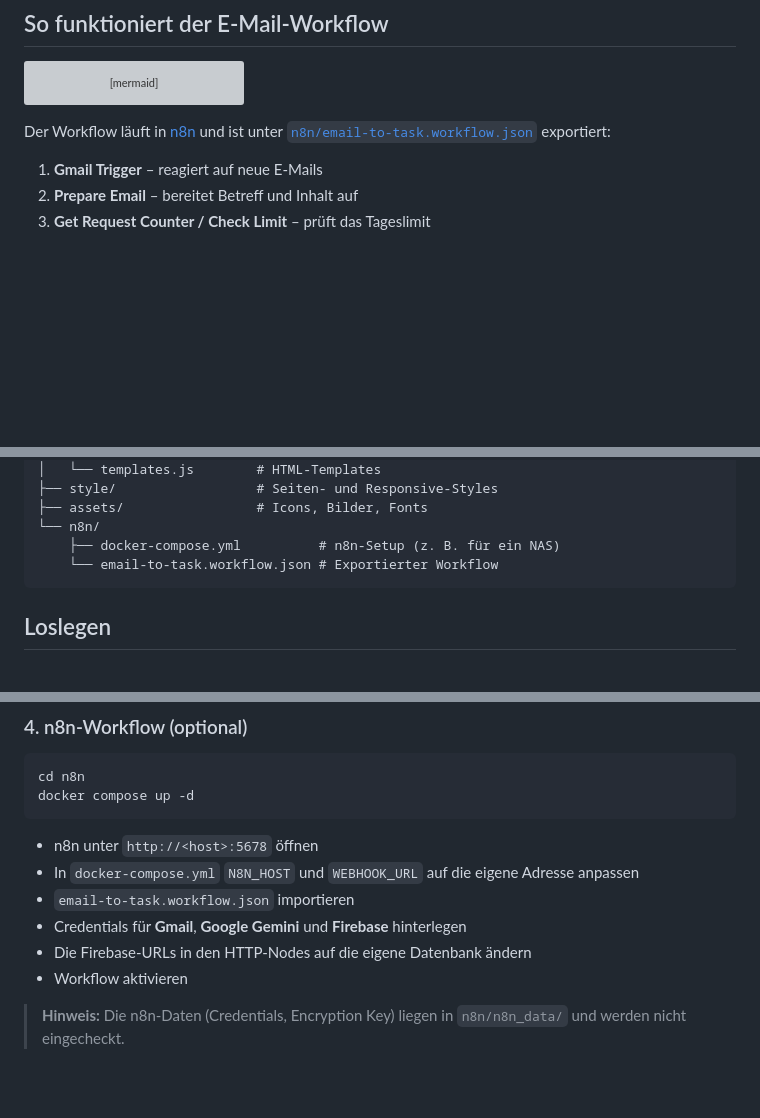
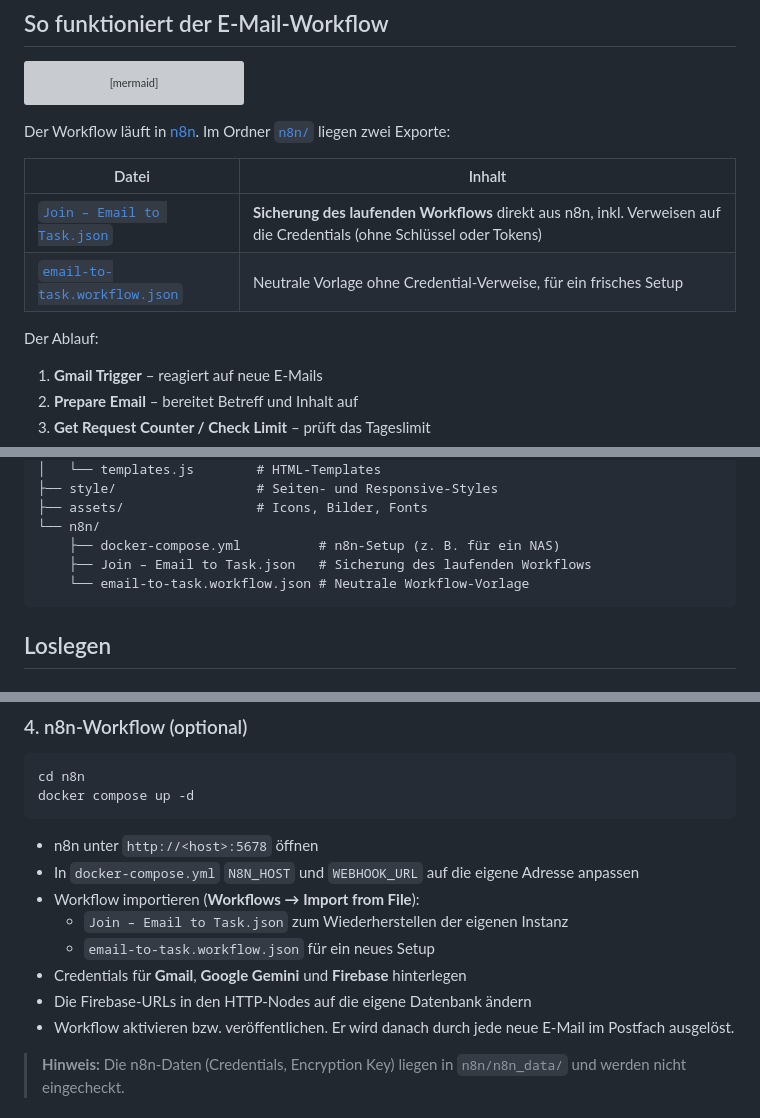
Before and after one commit to dfo81/Join_V2_Ai, a Markdown page: README.md, 3 parts joined by grey strips. Drawn GitHub-style; blank space fills up the shorter version; grey boxes are pictures that could not be loaded.

Commit message:
Document n8n workflow backup in README
Co-Authored-By: Claude Opus 5.5 (1M context) <noreply@anthropic.com>

````diff
--- a/README.md
+++ b/README.md
@@ -47,7 +47,14 @@ flowchart LR
     C -- ja --> G[👀 Manuelle<br/>Prüfung]
 ```
 
-Der Workflow läuft in [n8n](https://n8n.io) und ist unter [`n8n/email-to-task.workflow.json`](n8n/email-to-task.workflow.json) exportiert:
+Der Workflow läuft in [n8n](https://n8n.io). Im Ordner [`n8n/`](n8n/) liegen zwei Exporte:
+
+| Datei | Inhalt |
+| --- | --- |
+| [`Join – Email to Task.json`](n8n/Join%20%E2%80%93%20Email%20to%20Task.json) | **Sicherung des laufenden Workflows** direkt aus n8n, inkl. Verweisen auf die Credentials (ohne Schlüssel oder Tokens) |
+| [`email-to-task.workflow.json`](n8n/email-to-task.workflow.json) | Neutrale Vorlage ohne Credential-Verweise, für ein frisches Setup |
+
+Der Ablauf:
 
 1. **Gmail Trigger** – reagiert auf neue E-Mails
 2. **Prepare Email** – bereitet Betreff und Inhalt auf
@@ -86,7 +93,8 @@ JoinV2AI/
 ├── assets/                 # Icons, Bilder, Fonts
 └── n8n/
     ├── docker-compose.yml          # n8n-Setup (z. B. für ein NAS)
-    └── email-to-task.workflow.json # Exportierter Workflow
+    ├── Join – Email to Task.json   # Sicherung des laufenden Workflows
+    └── email-to-task.workflow.json # Neutrale Workflow-Vorlage
 ```
 
 ## Loslegen
@@ -143,10 +151,12 @@ docker compose up -d
 
 - n8n unter `http://<host>:5678` öffnen
 - In `docker-compose.yml` `N8N_HOST` und `WEBHOOK_URL` auf die eigene Adresse anpassen
-- `email-to-task.workflow.json` importieren
+- Workflow importieren (**Workflows → Import from File**):
+  - `Join – Email to Task.json` zum Wiederherstellen der eigenen Instanz
+  - `email-to-task.workflow.json` für ein neues Setup
 - Credentials für **Gmail**, **Google Gemini** und **Firebase** hinterlegen
 - Die Firebase-URLs in den HTTP-Nodes auf die eigene Datenbank ändern
-- Workflow aktivieren
+- Workflow aktivieren bzw. veröffentlichen. Er wird danach durch jede neue E-Mail im Postfach ausgelöst.
 
 > **Hinweis:** Die n8n-Daten (Credentials, Encryption Key) liegen in `n8n/n8n_data/` und werden nicht eingecheckt.
 
````
